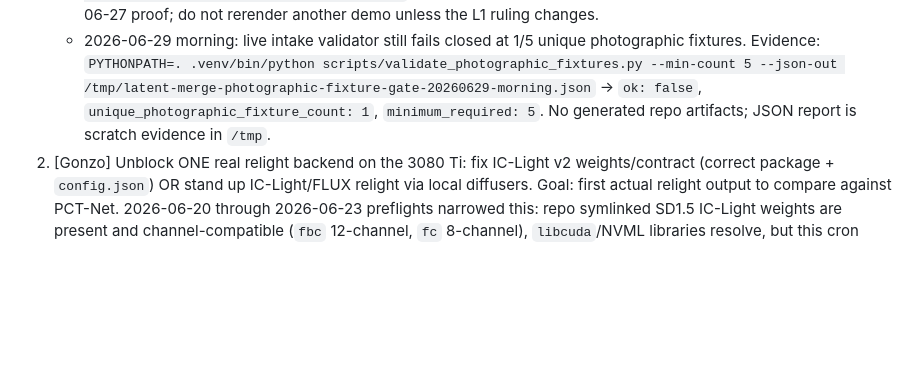
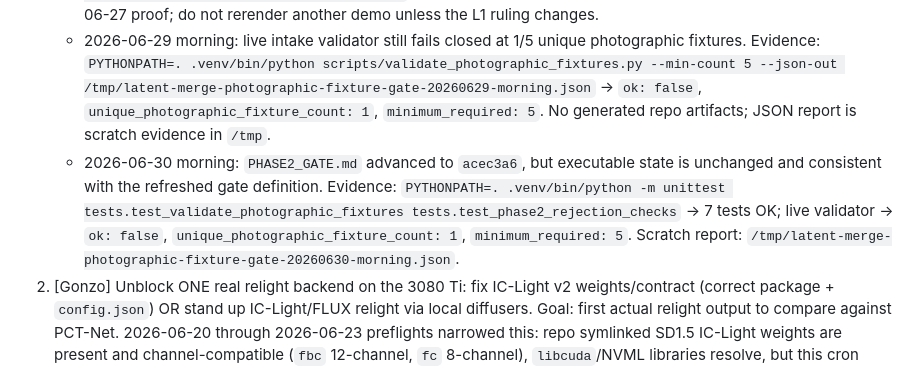
Before and after one commit to neodimo/latent-merge, a Markdown page: NEXT_STEPS.md, the part around one of its changes. GitHub-like rendering; blank space fills up the shorter version.

Commit message:
docs: record latent-merge gate consistency check

```diff
--- a/NEXT_STEPS.md
+++ b/NEXT_STEPS.md
@@ -16,6 +16,7 @@ Read `LOCKED.md` first. This board reflects REAL state, not aspiration.
    - TOOLCHAIN COMPLETE (2026-06-27 PM): the whole L1 chain is now built + proven end-to-end with a REAL quality-bearing CG insert (not a placeholder): `pano_to_plate.py` → `scripts/render_cg_insert.py` (NEW, headless Blender: CG lit by the matched HDRI + contact shadow, world azimuth auto-aligned to the plate, verified by bg render) → `assemble_fixture.py --cg` (`cg_insert_is_quality_bearing: true`) → `validate_photographic_fixtures.py` → `ok: true` at 1920x1080. Evidence: `reports/cg-insert-matched-hdri-20260627/` (contact sheet, render_meta, example fixture.json, reproduce README). Implication: on issue #3 YES, fixtures #2–#5 are pure repetition; the CG-over-plate step is also needed on the NO path (DiMo footage + HDRI), so it was NOT gated on the ruling. Gate still 1/5 counted (this proof fixture is scratch/regenerable, not counted). Blocker unchanged: DiMo's binary L1 ruling on issue #3.
    - 2026-06-28 follow-up: commit `3f1cae9` fixed `scripts/render_cg_insert.py` so the CG render and `bg_check.png` use the plate's native dimensions rather than the old 512x512 default. Verified this afternoon with `PYTHONPATH=. .venv/bin/python -m unittest tests.test_render_cg_insert tests.test_assemble_fixture tests.test_validate_photographic_fixtures` -> 12 tests OK. This closes the only fresh technical drift since the 06-27 proof; do not rerender another demo unless the L1 ruling changes.
    - 2026-06-29 morning: live intake validator still fails closed at 1/5 unique photographic fixtures. Evidence: `PYTHONPATH=. .venv/bin/python scripts/validate_photographic_fixtures.py --min-count 5 --json-out /tmp/latent-merge-photographic-fixture-gate-20260629-morning.json` -> `ok: false`, `unique_photographic_fixture_count: 1`, `minimum_required: 5`. No generated repo artifacts; JSON report is scratch evidence in `/tmp`.
+   - 2026-06-30 morning: `PHASE2_GATE.md` advanced to `acec3a6`, but executable state is unchanged and consistent with the refreshed gate definition. Evidence: `PYTHONPATH=. .venv/bin/python -m unittest tests.test_validate_photographic_fixtures tests.test_phase2_rejection_checks` -> 7 tests OK; live validator -> `ok: false`, `unique_photographic_fixture_count: 1`, `minimum_required: 5`. Scratch report: `/tmp/latent-merge-photographic-fixture-gate-20260630-morning.json`.
 2. [Gonzo] Unblock ONE real relight backend on the 3080 Ti: fix IC-Light v2 weights/contract (correct package + `config.json`) OR stand up IC-Light/FLUX relight via local diffusers. Goal: first actual relight output to compare against PCT-Net. 2026-06-20 through 2026-06-23 preflights narrowed this: repo symlinked SD1.5 IC-Light weights are present and channel-compatible (`fbc` 12-channel, `fc` 8-channel), `libcuda`/NVML libraries resolve, but this cron scope cannot access NVIDIA hardware/driver state (`/dev/nvidia*` absent, `/proc/driver/nvidia/version` absent, `torch.cuda.is_available=false`, `nvidia-smi` cannot communicate with driver). The 2026-06-22/23 PCI inventory shows only AMD Strix Halo display hardware and no NVIDIA PCI device in this environment. Evidence: `reports/ic-light-runtime-check-20260620.json`, `reports/ic-light-runtime-check-20260621-morning.json`, `reports/ic-light-runtime-check-20260621-afternoon.json`, `reports/ic-light-runtime-check-20260622-morning.json`, `reports/ic-light-runtime-check-20260623-morning.json`; reusable check: `PYTHONPATH=. python3 scripts/check_ic_light_runtime.py --require-cuda`.
 3. [Gonzo] On the real-plate set, produce a side-by-side raw A-over-B vs PCT-Net vs relight contact sheet + run Layer-1. Post to channel.
 4. [Gonzo] ✅ DONE 2026-06-19 (afternoon). Gate already fails closed on non-photographic plates (commit d66bffb). Stamped the sh009 anchor fixture `plate_provenance: photographic` (commit 2505721) so the gate's fixture-metadata fallback recognizes THE real plate. Verified: on `runs/pctnet_compositingpro_sh009/vit` (a job that does not self-declare provenance) the gate resolves unknown→photographic from fixture.json with the stamp, unknown without it. Note: that legacy PCT-Net run still fails `plate_untouched` (0.204 ≫ 0.012) — correct rejection per L2, PCT-Net repaints the whole composite.
```
Also changed, not shown: other parts of NEXT_STEPS.md (+2 -2 lines), memory/2026-06-30.md (added, +31 -0 lines).
